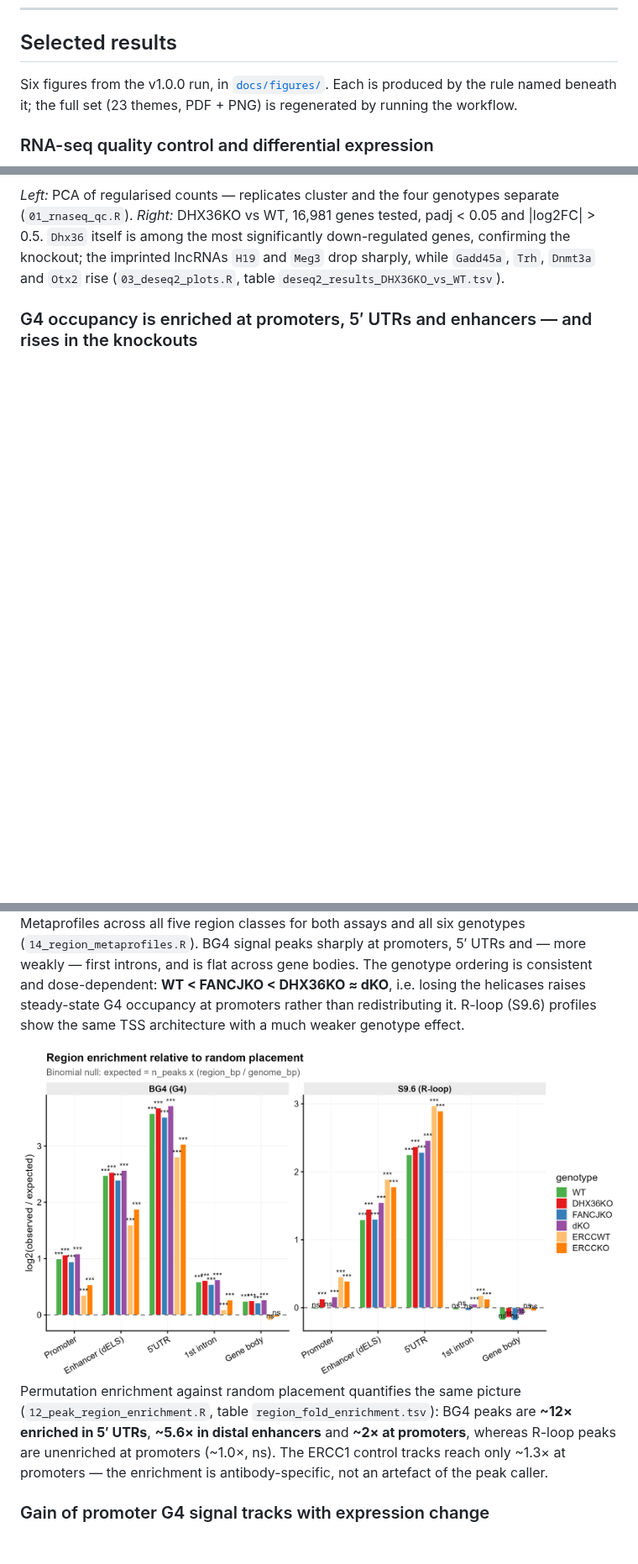
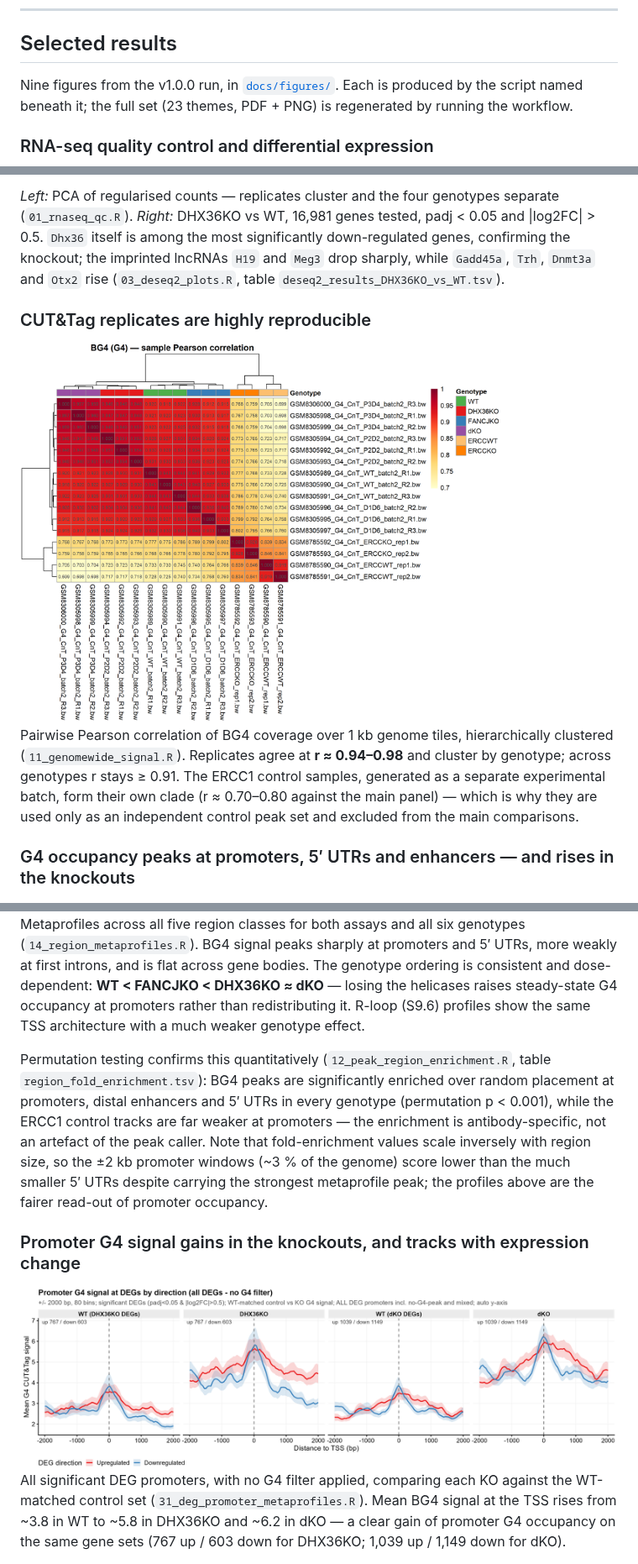
Before and after one commit to DJ-Goodall/G4_Promoter_Pipeline, a Markdown page: README.md, 3 parts joined by grey strips. Shown at 84% size. GitHub-like rendering; pictures changed too: docs/figures/05_cuttag_correlation_heatmap_G4_BG4.png (added), docs/figures/06_regional_region_fold_enrichment.png (deleted), docs/figures/10_metaprofiles_deg_promoter_pooled.png (added); blank space fills up the shorter version.

```diff
--- a/README.md
+++ b/README.md
@@ -426,8 +426,8 @@ Key tables: `peak_summary.csv` (peak counts and widths per set), `region_fold_en
 
 ## Selected results
 
-Six figures from the v1.0.0 run, in [`docs/figures/`](docs/figures/). Each is produced by the rule
-named beneath it; the full set (23 themes, PDF + PNG) is regenerated by running the workflow.
+Nine figures from the v1.0.0 run, in [`docs/figures/`](docs/figures/). Each is produced by the
+script named beneath it; the full set (23 themes, PDF + PNG) is regenerated by running the workflow.
 
 ### RNA-seq quality control and differential expression
 
@@ -439,26 +439,43 @@ named beneath it; the full set (23 themes, PDF + PNG) is regenerated by running
 the imprinted lncRNAs `H19` and `Meg3` drop sharply, while `Gadd45a`, `Trh`, `Dnmt3a` and `Otx2`
 rise (`03_deseq2_plots.R`, table `deseq2_results_DHX36KO_vs_WT.tsv`).
 
-### G4 occupancy is enriched at promoters, 5′ UTRs and enhancers — and rises in the knockouts
+### CUT&Tag replicates are highly reproducible
+
+<img src="docs/figures/05_cuttag_correlation_heatmap_G4_BG4.png" width="80%">
+
+Pairwise Pearson correlation of BG4 coverage over 1 kb genome tiles, hierarchically clustered
+(`11_genomewide_signal.R`). Replicates agree at **r ≈ 0.94–0.98** and cluster by genotype; across
+genotypes r stays ≥ 0.91. The ERCC1 control samples, generated as a separate experimental batch,
+form their own clade (r ≈ 0.70–0.80 against the main panel) — which is why they are used only as an
+independent control peak set and excluded from the main comparisons.
+
+### G4 occupancy peaks at promoters, 5′ UTRs and enhancers — and rises in the knockouts
 
 <img src="docs/figures/06_regional_region_metaprofile.png" width="100%">
 
 Metaprofiles across all five region classes for both assays and all six genotypes
-(`14_region_metaprofiles.R`). BG4 signal peaks sharply at promoters, 5′ UTRs and — more weakly —
+(`14_region_metaprofiles.R`). BG4 signal peaks sharply at promoters and 5′ UTRs, more weakly at
 first introns, and is flat across gene bodies. The genotype ordering is consistent and
-dose-dependent: **WT < FANCJKO < DHX36KO ≈ dKO**, i.e. losing the helicases raises steady-state G4
+dose-dependent: **WT < FANCJKO < DHX36KO ≈ dKO** — losing the helicases raises steady-state G4
 occupancy at promoters rather than redistributing it. R-loop (S9.6) profiles show the same TSS
 architecture with a much weaker genotype effect.
 
-<img src="docs/figures/06_regional_region_fold_enrichment.png" width="100%">
+Permutation testing confirms this quantitatively (`12_peak_region_enrichment.R`, table
+`region_fold_enrichment.tsv`): BG4 peaks are significantly enriched over random placement at
+promoters, distal enhancers and 5′ UTRs in every genotype (permutation p < 0.001), while the ERCC1
+control tracks are far weaker at promoters — the enrichment is antibody-specific, not an artefact of
+the peak caller. Note that fold-enrichment values scale inversely with region size, so the ±2 kb
+promoter windows (~3 % of the genome) score lower than the much smaller 5′ UTRs despite carrying the
+strongest metaprofile peak; the profiles above are the fairer read-out of promoter occupancy.
 
-Permutation enrichment against random placement quantifies the same picture
-(`12_peak_region_enrichment.R`, table `region_fold_enrichment.tsv`): BG4 peaks are **~12× enriched
-in 5′ UTRs**, **~5.6× in distal enhancers** and **~2× at promoters**, whereas R-loop peaks are
-unenriched at promoters (~1.0×, ns). The ERCC1 control tracks reach only ~1.3× at promoters —
-the enrichment is antibody-specific, not an artefact of the peak caller.
+### Promoter G4 signal gains in the knockouts, and tracks with expression change
 
-### Gain of promoter G4 signal tracks with expression change
+<img src="docs/figures/10_metaprofiles_deg_promoter_pooled.png" width="100%">
+
+All significant DEG promoters, with no G4 filter applied, comparing each KO against the
+WT-matched control set (`31_deg_promoter_metaprofiles.R`). Mean BG4 signal at the TSS rises from
+~3.8 in WT to ~5.8 in DHX36KO and ~6.2 in dKO — a clear gain of promoter G4 occupancy on the same
+gene sets (767 up / 603 down for DHX36KO; 1,039 up / 1,149 down for dKO).
 
 <img src="docs/figures/07_integration_tss_profile_BG4_dKO_vs_WT.png" width="100%">
 
```
Also changed, not shown: other parts of README.md (+24 -6 lines), docs/figures/10_metaprofiles_deg_promoter_topology_grid.png (added), docs/figures/18_g4_rloop_promoter_mean.png (added), 2 other files.
